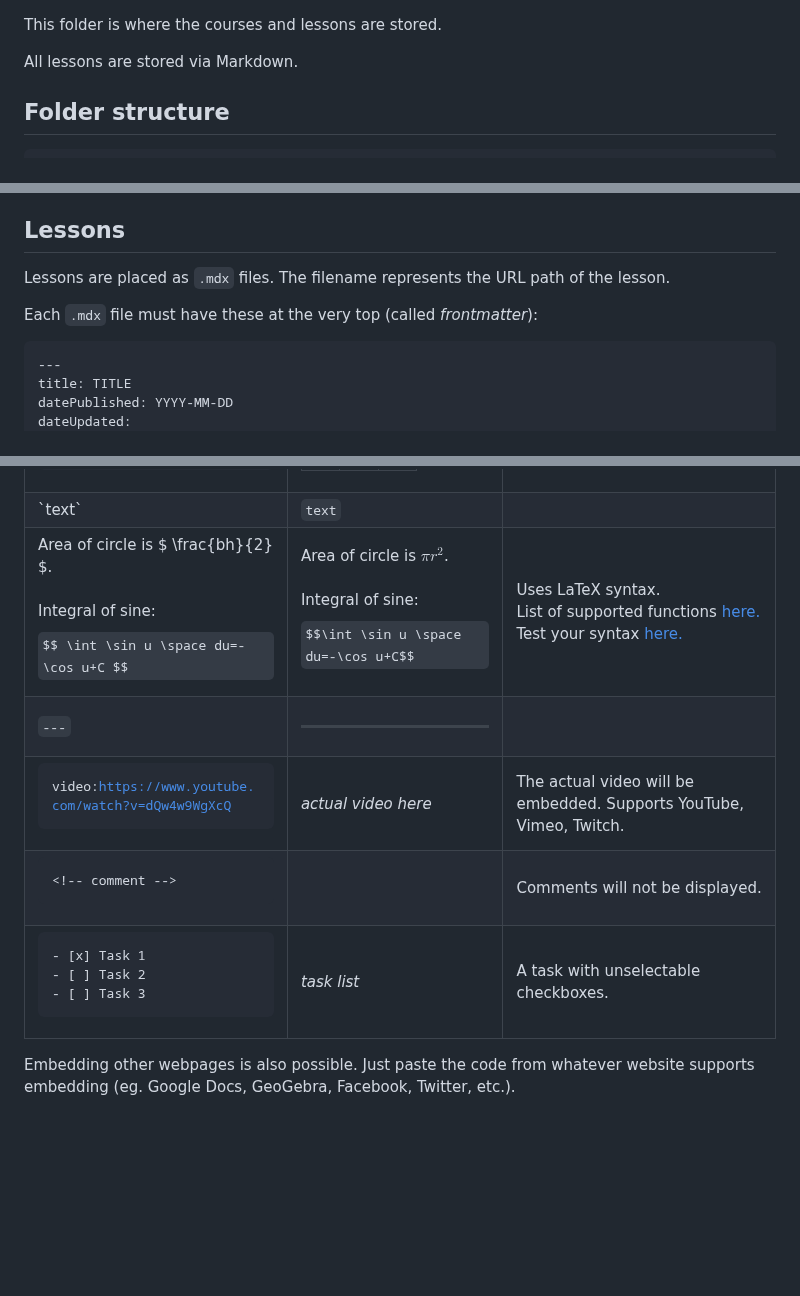
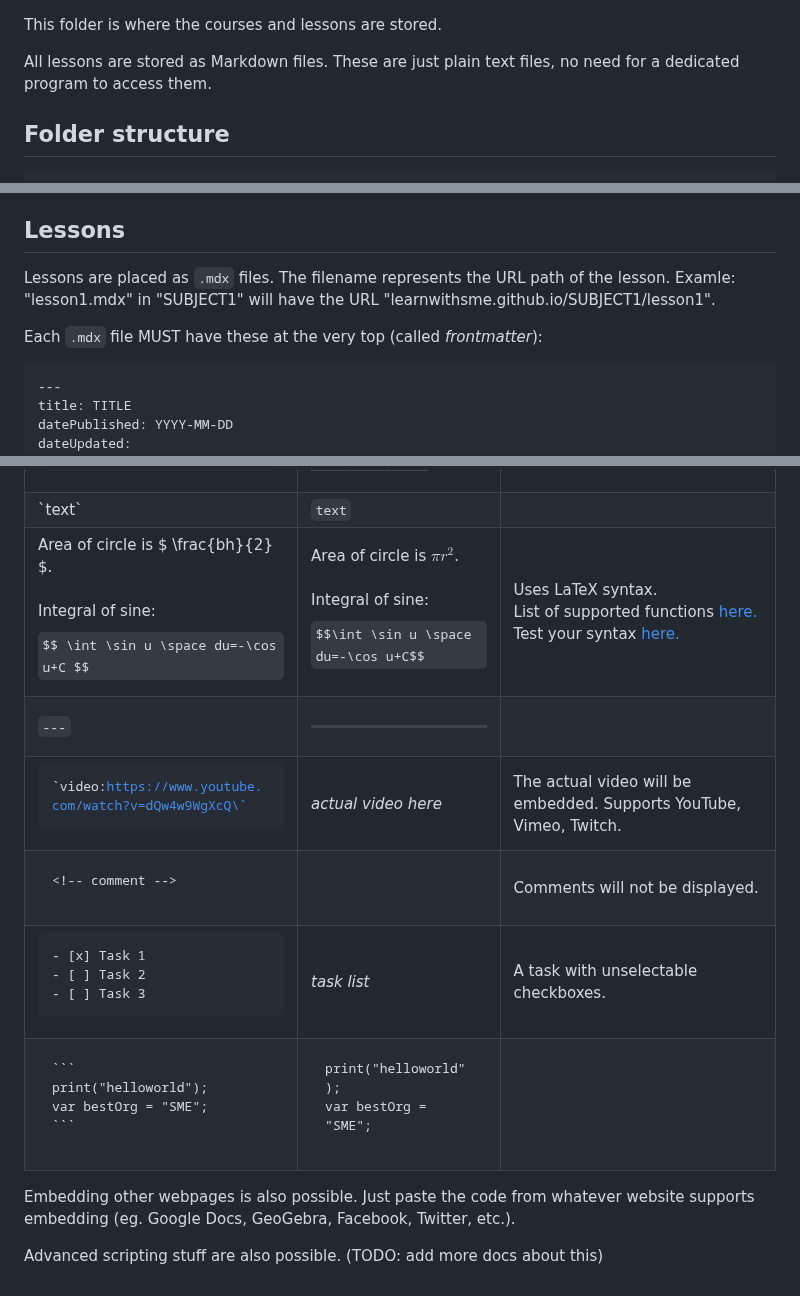
Before and after one commit to learnwithsme/website, a Markdown page: content/README.md, 3 parts joined by grey strips. GitHub-like rendering; some formulas as TeX source; blank space fills up the shorter version.

Commit message:
Updated lesson README

````diff
--- a/content/README.md
+++ b/content/README.md
@@ -1,6 +1,6 @@
 This folder is where the courses and lessons are stored.
 
-All lessons are stored via Markdown.
+All lessons are stored as Markdown files. These are just plain text files, no need for a dedicated program to access them.
 
 ## Folder structure
 ```
@@ -22,9 +22,9 @@ Each subject has its own folder. The folder name should be the subject ID, all c
 Each subject must have a `index.mdx`. This is shown at the subject's main page. Add information about the subject here. The file can be empty.
 
 ## Lessons
-Lessons are placed as `.mdx` files. The filename represents the URL path of the lesson.
+Lessons are placed as `.mdx` files. The filename represents the URL path of the lesson. Examle: "lesson1.mdx" in "SUBJECT1" will have the URL "learnwithsme.github.io/SUBJECT1/lesson1".
 
-Each `.mdx` file must have these at the very top (called *frontmatter*):
+Each `.mdx` file MUST have these at the very top (called *frontmatter*):
 ```
 ---
 title: TITLE
@@ -65,10 +65,13 @@ These are the supported formatting options for use on the `.mdx` files.
 | <pre>1. list 1 <br/>2. list 2<br/>3. list 3</pre> | <ol><li>list 1</li><li>list 2</li><li>list 3</li></ol> |
 | <pre>\| A \| B \| C \|<br/>\| -- \| -- \| -- \|<br/>\| 1 \| 2 \| 3 \|<br/>\| 4 \| 5 \| 6 \| </pre> | <table><tr><th>A</th><th>B</th><th>C</th></tr><tr><td>1</td><td>2</td><td>3</td></tr><tr><td>4</td><td>5</td><td>6</td></tr></table> |
 | \`text\` | `text` |
-| Area of circle is $ \frac{bh}{2} $. <br/><br/>Integral of sine: <br/> $$ \int \sin u \space du=-\cos u+C $$ | Area of circle is  $` \pi r^2 `$.<br/><br/>  Integral of sine: <br/> $$\int \sin u \space du=-\cos u+C$$| Uses LaTeX syntax.<br/> List of supported functions [here.](https://katex.org/docs/supported.html) <br/> Test your syntax [here.](https://katex.org/#demo) |
+| Area of circle is $ \frac{bh}{2} $. <br/><br/>Integral of sine: <br/> $$ \int \sin u \space du=-\cos u+C $$ | Area of circle is  $` \pi r^2 `$.<br/><br/>  Integral of sine: <br/> $$\int \sin u \space du=-\cos u+C$$| Uses LaTeX syntax.<br/> List of supported functions [here.](https://katex.org/docs/supported.html) <br/> Test your syntax [here.](https://katex.org/#demo) |q
 | `---` | <hr/> |
-| <pre>video:https://www.youtube.com/watch?v=dQw4w9WgXcQ</pre> | *actual video here* | The actual video will be embedded. Supports YouTube, Vimeo, Twitch.
+| <pre>\`video:https://www.youtube.com/watch?v=dQw4w9WgXcQ\`</pre> | *actual video here* | The actual video will be embedded. Supports YouTube, Vimeo, Twitch.
 | <pre>\<!-- comment --></pre> | | Comments will not be displayed.
 | <pre>- [x] Task 1<br/>- [ ] Task 2<br/>- [ ] Task 3</pre> | *task list* | A task with unselectable checkboxes.
+| <pre>\`\`\`<br/>print("helloworld");<br/>var bestOrg = "SME";<br/>\`\`\`</pre> | <pre>print("helloworld");<br/>var bestOrg = "SME";</pre>
 
 Embedding other webpages is also possible. Just paste the code from whatever website supports embedding (eg. Google Docs, GeoGebra, Facebook, Twitter, etc.).
+
+Advanced scripting stuff are also possible. (TODO: add more docs about this)
````
Also changed, not shown: other parts of content/README.md (+1 -1 lines).
